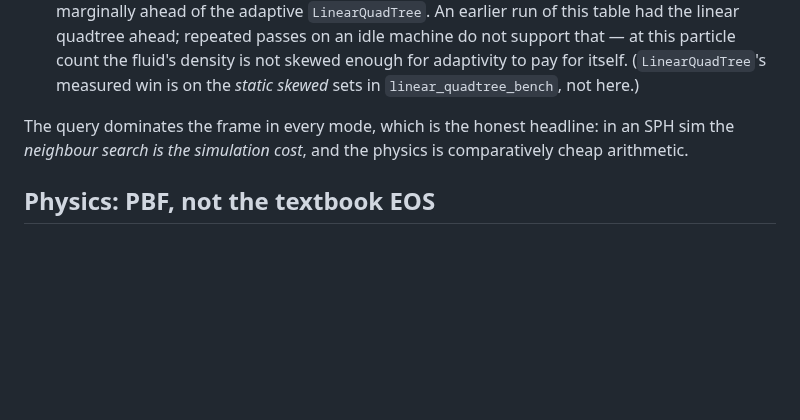
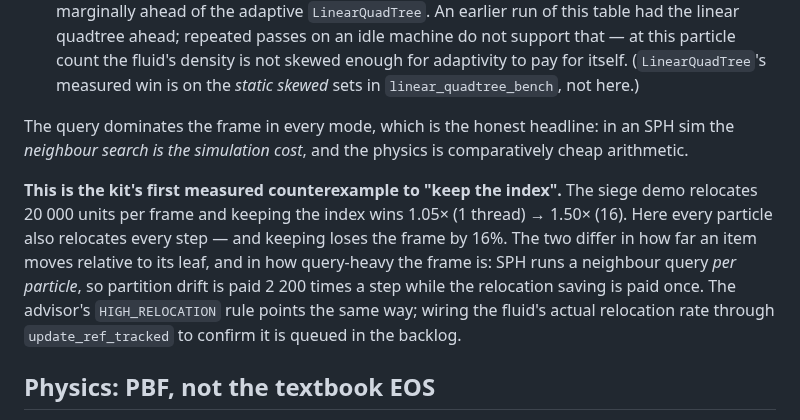
Before and after one commit to OrlandoLuque/vectorial-hash-kit, a Markdown page: docs/FLUID.md, the part around the change. GitHub-like rendering; blank space fills up the shorter version.

```diff
--- a/docs/FLUID.md
+++ b/docs/FLUID.md
@@ -46,6 +46,15 @@ The query dominates the frame in every mode, which is the honest headline: in an
 sim the *neighbour search is the simulation cost*, and the physics is comparatively
 cheap arithmetic.
 
+**This is the kit's first measured counterexample to "keep the index".** The siege demo
+relocates 20 000 units per frame and keeping the index wins 1.05× (1 thread) → 1.50×
+(16). Here every particle also relocates every step — and keeping loses the frame by 16%.
+The two differ in how far an item moves relative to its leaf, and in how query-heavy the
+frame is: SPH runs a neighbour query *per particle*, so partition drift is paid 2 200
+times a step while the relocation saving is paid once. The advisor's `HIGH_RELOCATION`
+rule points the same way; wiring the fluid's actual relocation rate through
+`update_ref_tracked` to confirm it is queued in the backlog.
+
 ## Physics: PBF, not the textbook EOS
 
 The demo solves **density constraints** (Macklin & Müller 2013) rather than the
```
Also changed, not shown: docs/BACKLOG.md (+3 -0 lines), docs/CHOOSING.md (+14 -1 lines).
